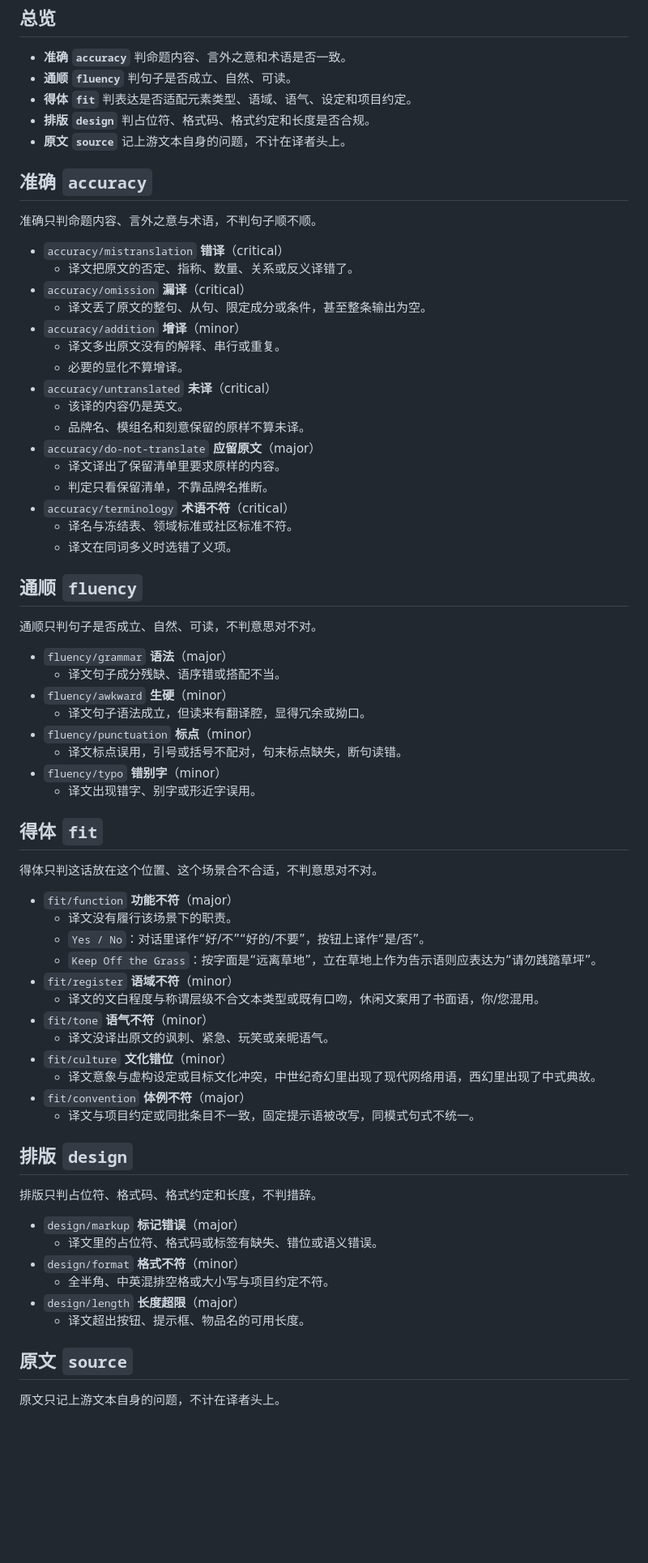
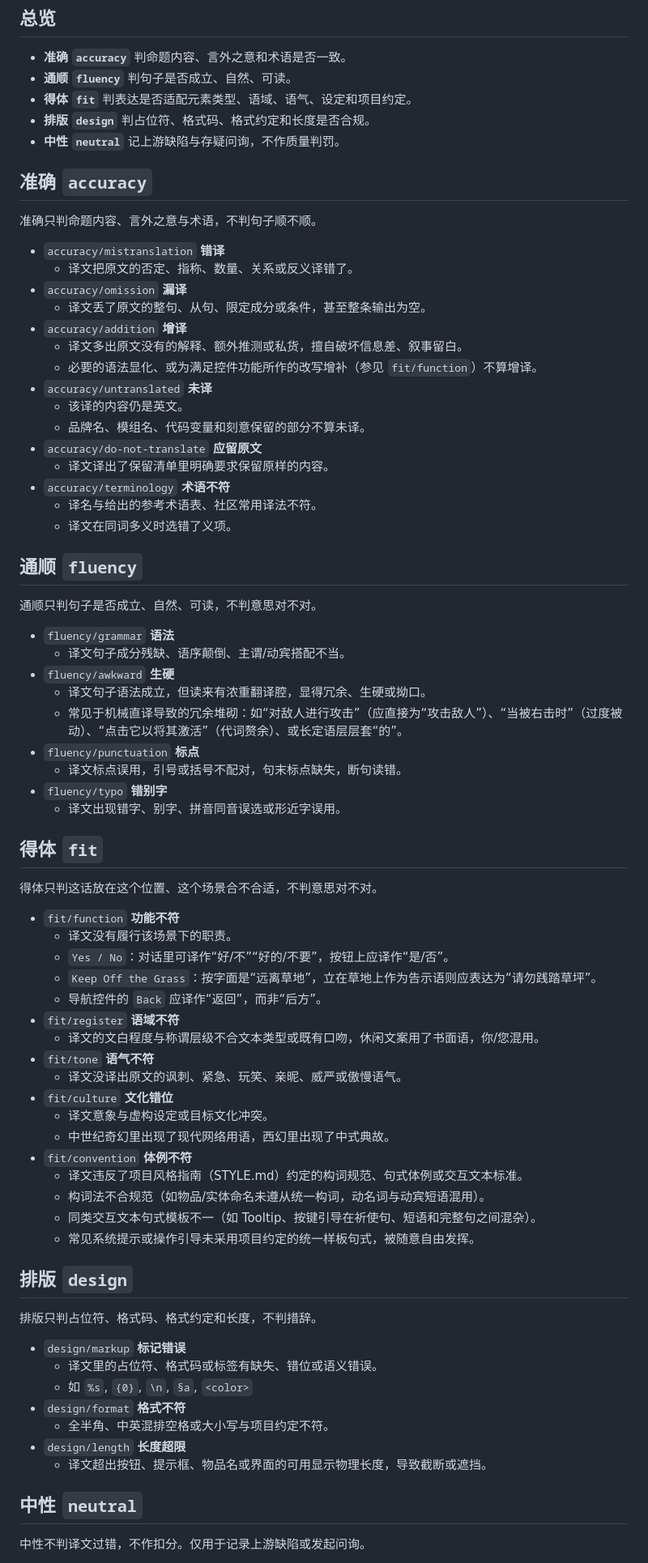
Before and after one commit to Cyl18/CFPABot, a Markdown page: docs/MQM.md, the part around one of its changes. Shown at 81% size. GitHub-like rendering; blank space fills up the shorter version.

Commit message:
docs(mqm): 去掉档位标注，原文维度改为中性并新增存疑类

```diff
--- a/docs/MQM.md
+++ b/docs/MQM.md
@@ -6,71 +6,77 @@
 - **通顺 `fluency`** 判句子是否成立、自然、可读。
 - **得体 `fit`** 判表达是否适配元素类型、语域、语气、设定和项目约定。
 - **排版 `design`** 判占位符、格式码、格式约定和长度是否合规。
-- **原文 `source`** 记上游文本自身的问题，不计在译者头上。
+- **中性 `neutral`** 记上游缺陷与存疑问询，不作质量判罚。
 
 ## 准确 `accuracy`
 
 准确只判命题内容、言外之意与术语，不判句子顺不顺。
 
-- `accuracy/mistranslation` **错译**（critical）
+- `accuracy/mistranslation` **错译**
   - 译文把原文的否定、指称、数量、关系或反义译错了。
-- `accuracy/omission` **漏译**（critical）
+- `accuracy/omission` **漏译**
   - 译文丢了原文的整句、从句、限定成分或条件，甚至整条输出为空。
-- `accuracy/addition` **增译**（minor）
-  - 译文多出原文没有的解释、串行或重复。
-  - 必要的显化不算增译。
-- `accuracy/untranslated` **未译**（critical）
+- `accuracy/addition` **增译**
+  - 译文多出原文没有的解释、额外推测或私货，擅自破坏信息差、叙事留白。
+  - 必要的语法显化、或为满足控件功能所作的改写增补（参见 `fit/function`）不算增译。
+- `accuracy/untranslated` **未译**
   - 该译的内容仍是英文。
-  - 品牌名、模组名和刻意保留的原样不算未译。
-- `accuracy/do-not-translate` **应留原文**（major）
-  - 译文译出了保留清单里要求原样的内容。
-  - 判定只看保留清单，不靠品牌名推断。
-- `accuracy/terminology` **术语不符**（critical）
-  - 译名与冻结表、领域标准或社区标准不符。
+  - 品牌名、模组名、代码变量和刻意保留的部分不算未译。
+- `accuracy/do-not-translate` **应留原文**
+  - 译文译出了保留清单里明确要求保留原样的内容。
+- `accuracy/terminology` **术语不符**
+  - 译名与给出的参考术语表、社区常用译法不符。
   - 译文在同词多义时选错了义项。
 
 ## 通顺 `fluency`
 
 通顺只判句子是否成立、自然、可读，不判意思对不对。
 
-- `fluency/grammar` **语法**（major）
-  - 译文句子成分残缺、语序错或搭配不当。
-- `fluency/awkward` **生硬**（minor）
-  - 译文句子语法成立，但读来有翻译腔，显得冗余或拗口。
-- `fluency/punctuation` **标点**（minor）
+- `fluency/grammar` **语法**
+  - 译文句子成分残缺、语序颠倒、主谓/动宾搭配不当。
+- `fluency/awkward` **生硬**
+  - 译文句子语法成立，但读来有浓重翻译腔，显得冗余、生硬或拗口。
+  - 常见于机械直译导致的冗余堆砌：如“对敌人进行攻击”（应直接为“攻击敌人”）、“当被右击时”（过度被动）、“点击它以将其激活”（代词赘余）、或长定语层层套“的”。
+- `fluency/punctuation` **标点**
   - 译文标点误用，引号或括号不配对，句末标点缺失，断句读错。
-- `fluency/typo` **错别字**（minor）
-  - 译文出现错字、别字或形近字误用。
+- `fluency/typo` **错别字**
+  - 译文出现错字、别字、拼音同音误选或形近字误用。
 
 ## 得体 `fit`
 
 得体只判这话放在这个位置、这个场景合不合适，不判意思对不对。
 
-- `fit/function` **功能不符**（major）
+- `fit/function` **功能不符**
   - 译文没有履行该场景下的职责。
-  - `Yes / No`：对话里译作“好/不”“好的/不要”，按钮上译作“是/否”。
+  - `Yes / No`：对话里可译作“好/不”“好的/不要”，按钮上应译作“是/否”。
   - `Keep Off the Grass`：按字面是“远离草地”，立在草地上作为告示语则应表达为“请勿践踏草坪”。
-- `fit/register` **语域不符**（minor）
+  - 导航控件的 `Back` 应译作“返回”，而非“后方”。
+- `fit/register` **语域不符**
   - 译文的文白程度与称谓层级不合文本类型或既有口吻，休闲文案用了书面语，你/您混用。
-- `fit/tone` **语气不符**（minor）
-  - 译文没译出原文的讽刺、紧急、玩笑或亲昵语气。
-- `fit/culture` **文化错位**（minor）
-  - 译文意象与虚构设定或目标文化冲突，中世纪奇幻里出现了现代网络用语，西幻里出现了中式典故。
-- `fit/convention` **体例不符**（major）
-  - 译文与项目约定或同批条目不一致，固定提示语被改写，同模式句式不统一。
+- `fit/tone` **语气不符**
+  - 译文没译出原文的讽刺、紧急、玩笑、亲昵、威严或傲慢语气。
+- `fit/culture` **文化错位**
+  - 译文意象与虚构设定或目标文化冲突。
+  - 中世纪奇幻里出现了现代网络用语，西幻里出现了中式典故。
+- `fit/convention` **体例不符**
+  - 译文违反了项目风格指南（STYLE.md）约定的构词规范、句式体例或交互文本标准。
+  - 构词法不合规范（如物品/实体命名未遵从统一构词，动名词与动宾短语混用）。
+  - 同类交互文本句式模板不一（如 Tooltip、按键引导在祈使句、短语和完整句之间混杂）。
+  - 常见系统提示或操作引导未采用项目约定的统一样板句式，被随意自由发挥。
 
 ## 排版 `design`
 
 排版只判占位符、格式码、格式约定和长度，不判措辞。
 
-- `design/markup` **标记错误**（major）
+- `design/markup` **标记错误**
   - 译文里的占位符、格式码或标签有缺失、错位或语义错误。
-- `design/format` **格式不符**（minor）
+  - 如 `%s`, `{0}`, `\n`, `§a`, `<color>`
+- `design/format` **格式不符**
   - 全半角、中英混排空格或大小写与项目约定不符。
-- `design/length` **长度超限**（major）
-  - 译文超出按钮、提示框、物品名的可用长度。
+- `design/length` **长度超限**
+  - 译文超出按钮、提示框、物品名或界面的可用显示物理长度，导致截断或遮挡。
 
-## 原文 `source`
+## 中性 `neutral`
 
-原文只记上游文本自身的问题，不计在译者头上。
+中性不判译文过错，不作扣分。仅用于记录上游缺陷或发起问询。
 
```
Also changed, not shown: other parts of docs/MQM.md (+4 -8 lines).
